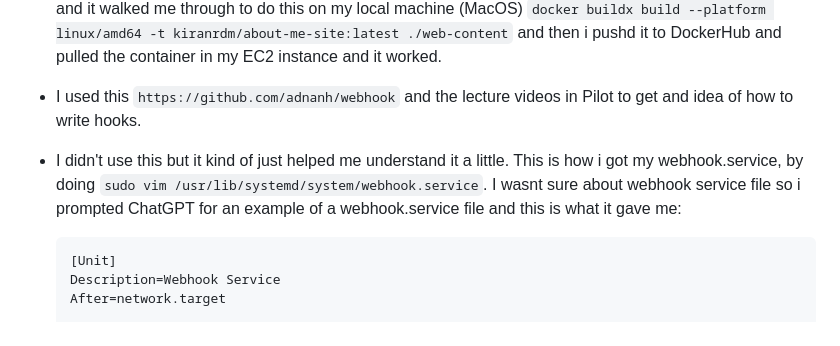
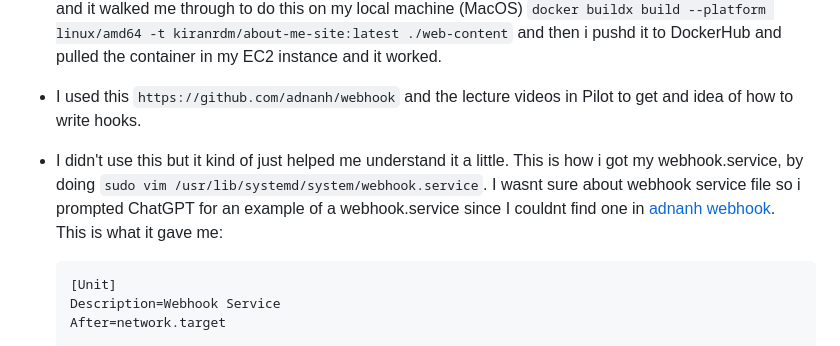
Before and after one commit to WSU-kduncan/cicdf25-Kiranrdm, a Markdown page: README-CD.md, the part around the change printed below. Rendered like a GitHub page.

````diff
--- a/README-CD.md
+++ b/README-CD.md
@@ -172,7 +153,8 @@ webhook URL: http://52.45.85.133:9000/hooks/refresh-site
 
 - I used this `https://github.com/adnanh/webhook` and the lecture videos in Pilot to get and idea of how to write hooks.
 
-- I didn't use this but it kind of just helped me understand it a little. This is how i got my webhook.service, by doing `sudo vim /usr/lib/systemd/system/webhook.service`. I wasnt sure about webhook service file so i prompted ChatGPT for an example of a webhook.service file and this is what it gave me:
+- I didn't use this but it kind of just helped me understand it a little. This is how i got my webhook.service, by doing `sudo vim /usr/lib/systemd/system/webhook.service`. I wasnt sure about webhook service file so i prompted ChatGPT for an example of a webhook.service since I couldnt find one in [adnanh webhook](https://github.com/adnanh/webhook).
+  This is what it gave me:
   ```bash
   [Unit]
   Description=Webhook Service
````
Also changed, not shown: other parts of README-CD.md (+17 -21 lines).
